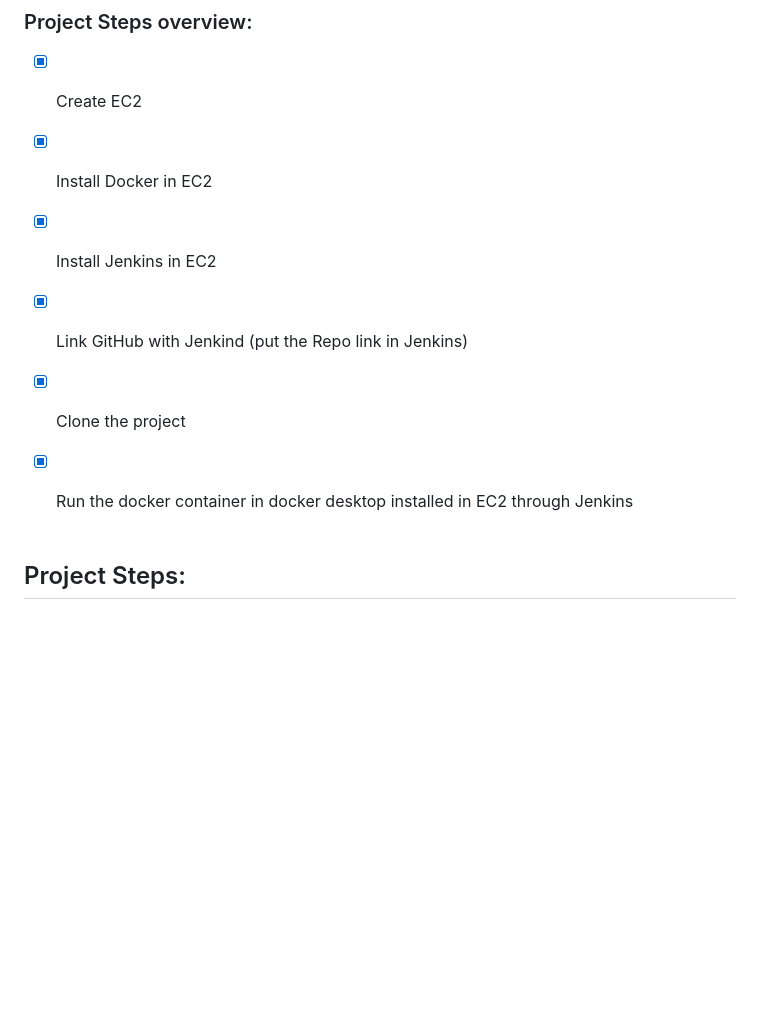
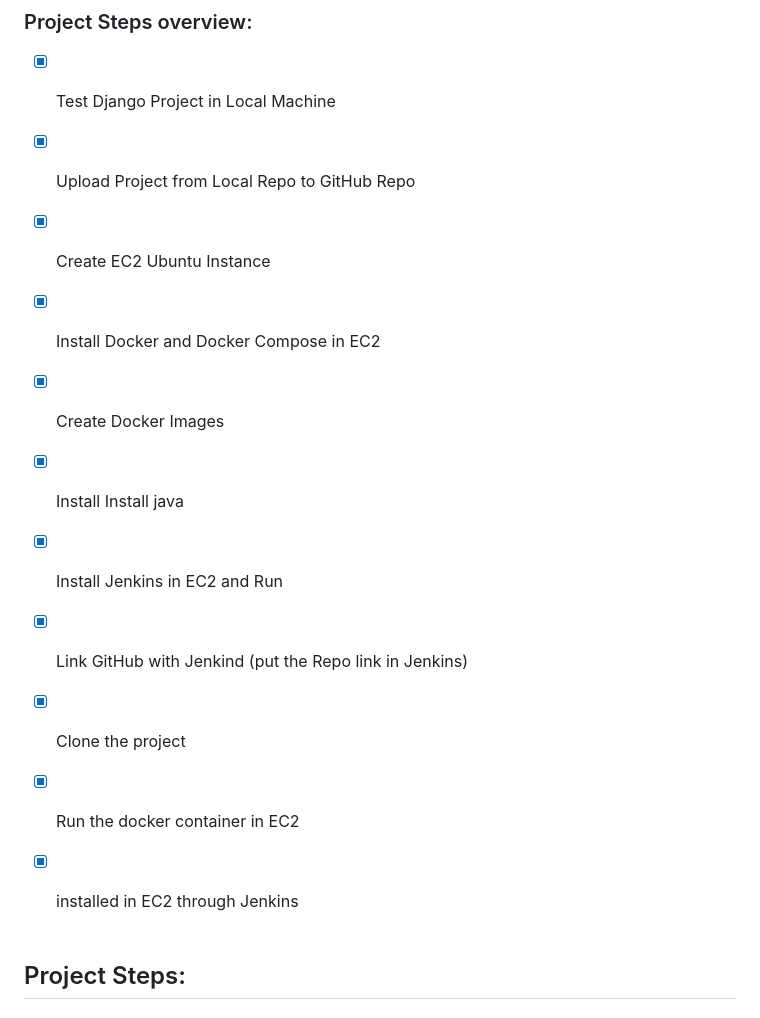
Before and after one commit to AcharyaBhattS/Capstone-Django-with-Docker-AWS-Jenkins, a Markdown page: README.md, the part around the change. Drawn GitHub-style; blank space fills up the shorter version.

Commit message:
5th commit.

```diff
--- a/README.md
+++ b/README.md
@@ -2,12 +2,17 @@
 ### Capstone Project on Django+Docker+AWS+Jenkins
 
 ### Project Steps overview:
- - [x] Create EC2
- - [x] Install Docker in EC2
- - [x] Install Jenkins in EC2
+ - [x] Test Django Project in Local Machine
+ - [x] Upload Project from Local Repo to GitHub Repo
+ - [x] Create EC2 Ubuntu Instance
+ - [x] Install Docker and Docker Compose in EC2
+ - [x] Create Docker Images
+ - [x] Install Install java
+ - [x] Install Jenkins in EC2 and Run
  - [x] Link GitHub with Jenkind (put the Repo link in Jenkins)
  - [x] Clone the project
- - [x] Run the docker container in docker desktop installed in EC2 through Jenkins
+ - [x] Run the docker container in EC2
+ - [x] installed in EC2 through Jenkins
 <br><br>
 
 
```
